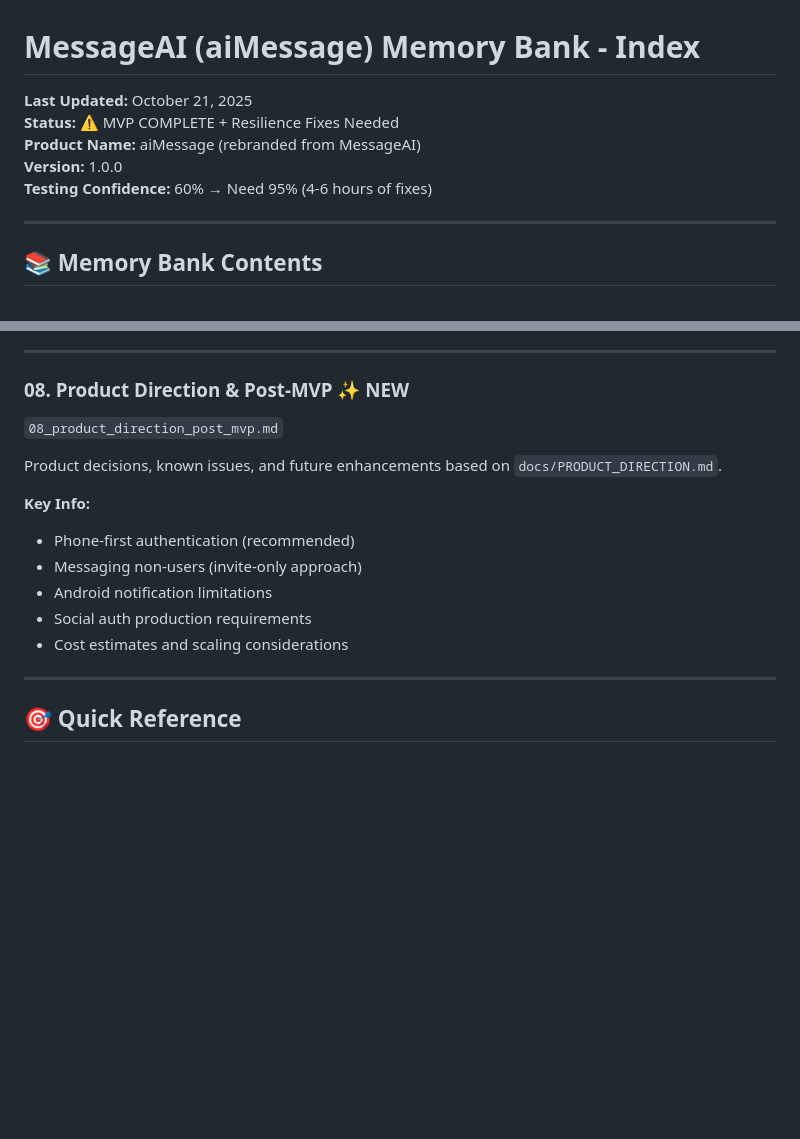
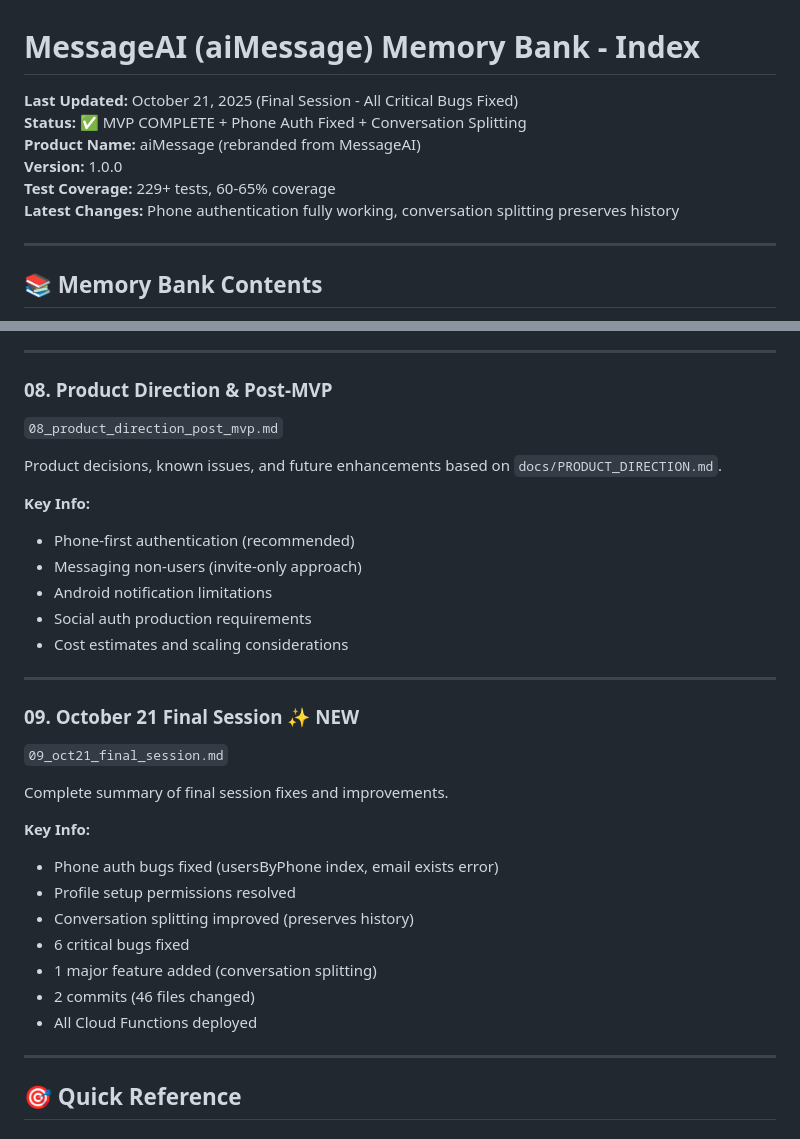
Before and after one commit to mlx93/MessageAI, a Markdown page: memory_bank/00_INDEX.md, 2 parts joined by grey strips. Rendered like a GitHub page; blank space fills up the shorter version.

```diff
--- a/memory_bank/00_INDEX.md
+++ b/memory_bank/00_INDEX.md
@@ -1,10 +1,11 @@
 # MessageAI (aiMessage) Memory Bank - Index
 
-**Last Updated:** October 21, 2025
-**Status:** ⚠️ MVP COMPLETE + Resilience Fixes Needed
+**Last Updated:** October 21, 2025 (Final Session - All Critical Bugs Fixed)
+**Status:** ✅ MVP COMPLETE + Phone Auth Fixed + Conversation Splitting
 **Product Name:** aiMessage (rebranded from MessageAI)
 **Version:** 1.0.0
-**Testing Confidence:** 60% → Need 95% (4-6 hours of fixes)
+**Test Coverage:** 229+ tests, 60-65% coverage
+**Latest Changes:** Phone authentication fully working, conversation splitting preserves history
 
 ---
 
@@ -127,7 +128,7 @@ Detailed summary of authentication implementation phase.
 
 ---
 
-### **08. Product Direction & Post-MVP** ✨ NEW
+### **08. Product Direction & Post-MVP**
 `08_product_direction_post_mvp.md`
 
 Product decisions, known issues, and future enhancements based on `docs/PRODUCT_DIRECTION.md`.
@@ -138,6 +139,22 @@ Product decisions, known issues, and future enhancements based on `docs/PRODUCT_
 - Android notification limitations
 - Social auth production requirements
 - Cost estimates and scaling considerations
+
+---
+
+### **09. October 21 Final Session** ✨ NEW
+`09_oct21_final_session.md`
+
+Complete summary of final session fixes and improvements.
+
+**Key Info:**
+- Phone auth bugs fixed (usersByPhone index, email exists error)
+- Profile setup permissions resolved
+- Conversation splitting improved (preserves history)
+- 6 critical bugs fixed
+- 1 major feature added (conversation splitting)
+- 2 commits (46 files changed)
+- All Cloud Functions deployed
 
 ---
 
```
Also changed, not shown: memory_bank/09_oct21_final_session.md (added, +446 -0 lines).
